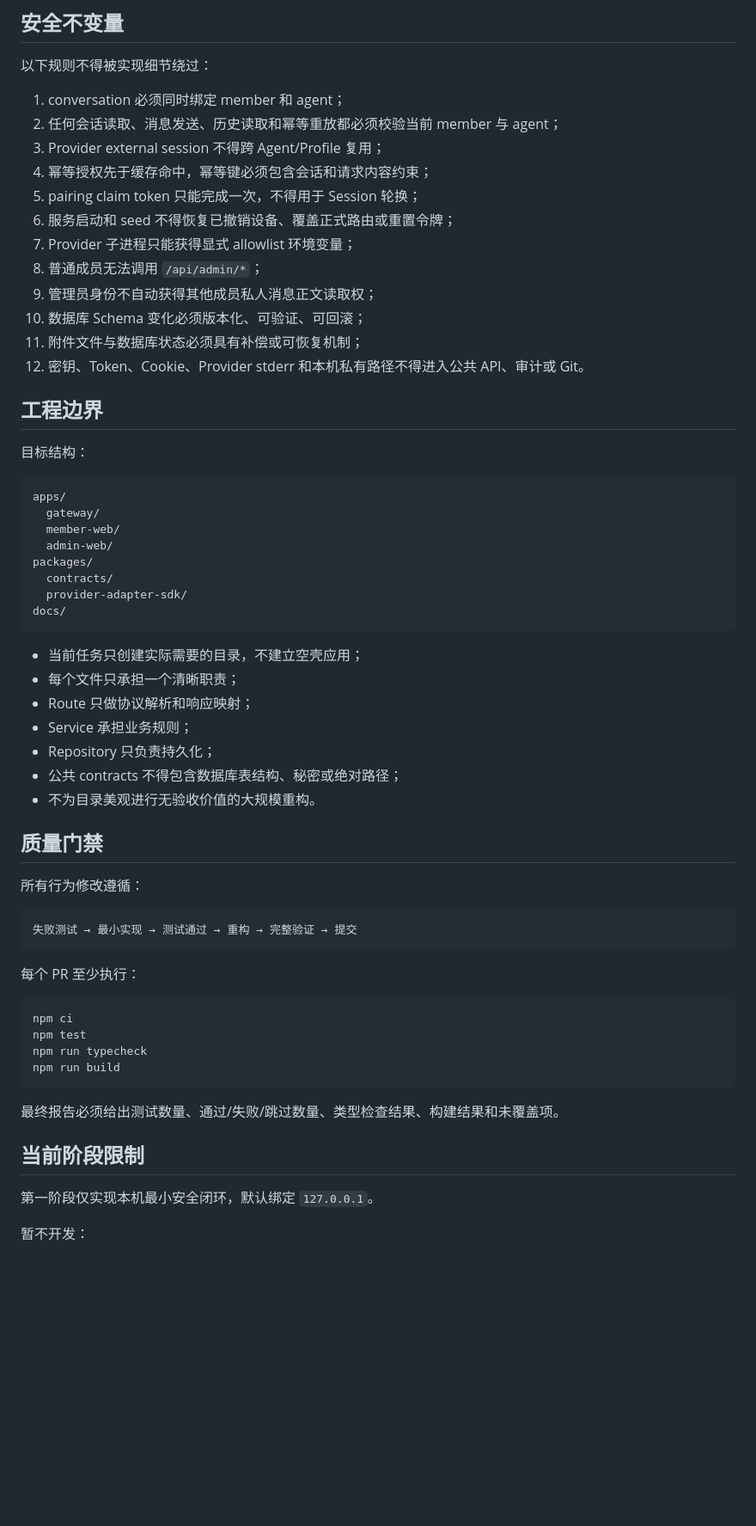
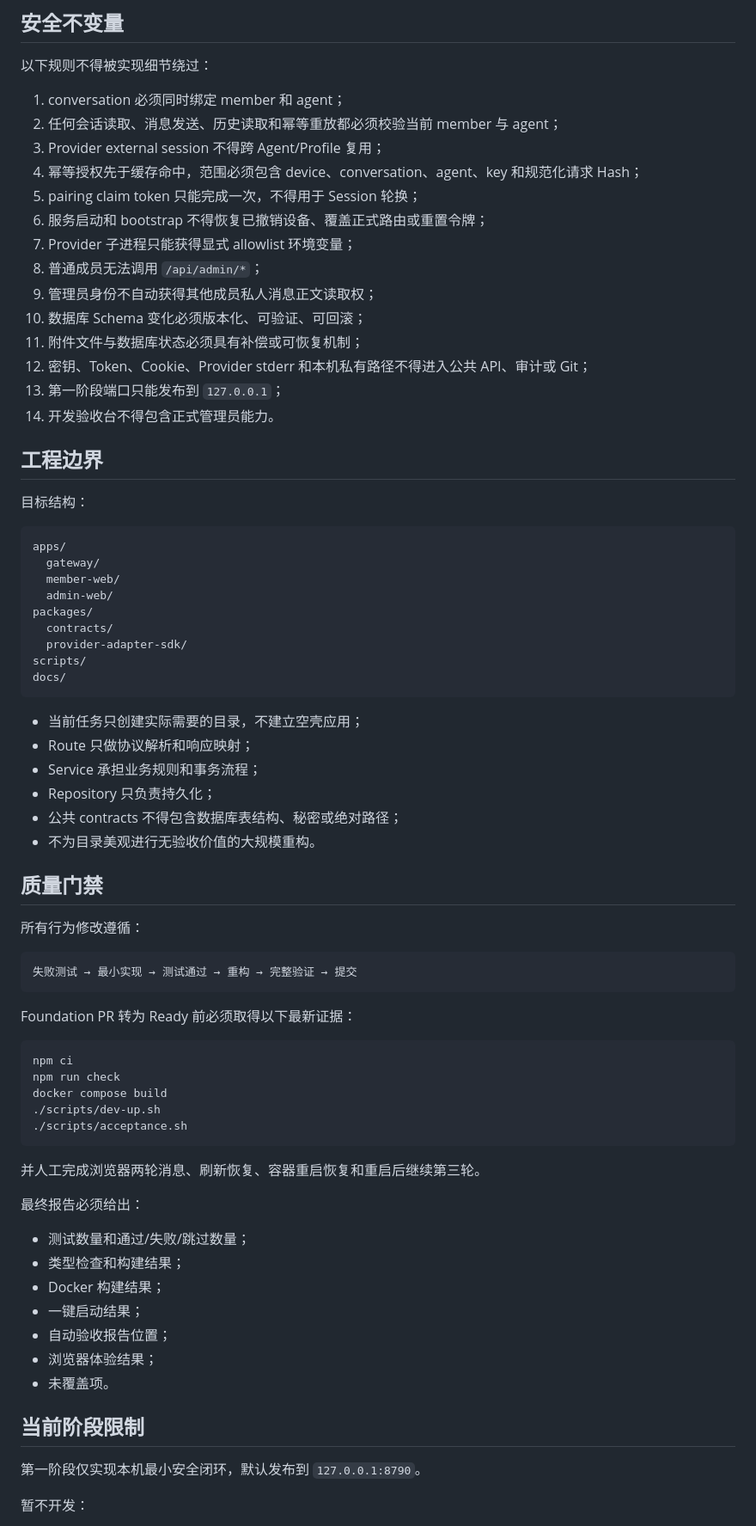
Before and after one commit to ArchitectureWorld/family-ai-platform, a Markdown page: AGENTS.md, the part around one of its changes. Shown at 86% size. Rendered like a GitHub page; blank space fills up the shorter version.

Commit message:
docs: align agent rules with clean one-click Gateway

````diff
--- a/AGENTS.md
+++ b/AGENTS.md
@@ -47,15 +48,17 @@
 1. conversation 必须同时绑定 member 和 agent；
 2. 任何会话读取、消息发送、历史读取和幂等重放都必须校验当前 member 与 agent；
 3. Provider external session 不得跨 Agent/Profile 复用；
-4. 幂等授权先于缓存命中，幂等键必须包含会话和请求内容约束；
+4. 幂等授权先于缓存命中，范围必须包含 device、conversation、agent、key 和规范化请求 Hash；
 5. pairing claim token 只能完成一次，不得用于 Session 轮换；
-6. 服务启动和 seed 不得恢复已撤销设备、覆盖正式路由或重置令牌；
+6. 服务启动和 bootstrap 不得恢复已撤销设备、覆盖正式路由或重置令牌；
 7. Provider 子进程只能获得显式 allowlist 环境变量；
 8. 普通成员无法调用 `/api/admin/*`；
 9. 管理员身份不自动获得其他成员私人消息正文读取权；
 10. 数据库 Schema 变化必须版本化、可验证、可回滚；
 11. 附件文件与数据库状态必须具有补偿或可恢复机制；
-12. 密钥、Token、Cookie、Provider stderr 和本机私有路径不得进入公共 API、审计或 Git。
+12. 密钥、Token、Cookie、Provider stderr 和本机私有路径不得进入公共 API、审计或 Git；
+13. 第一阶段端口只能发布到 `127.0.0.1`；
+14. 开发验收台不得包含正式管理员能力。
 
 ## 工程边界
 
@@ -69,13 +72,13 @@ apps/
 packages/
   contracts/
   provider-adapter-sdk/
+scripts/
 docs/
 ```
 
 - 当前任务只创建实际需要的目录，不建立空壳应用；
-- 每个文件只承担一个清晰职责；
 - Route 只做协议解析和响应映射；
-- Service 承担业务规则；
+- Service 承担业务规则和事务流程；
 - Repository 只负责持久化；
 - 公共 contracts 不得包含数据库表结构、秘密或绝对路径；
 - 不为目录美观进行无验收价值的大规模重构。
@@ -88,20 +91,31 @@ docs/
 失败测试 → 最小实现 → 测试通过 → 重构 → 完整验证 → 提交
 ```
 
-每个 PR 至少执行：
+Foundation PR 转为 Ready 前必须取得以下最新证据：
 
 ```bash
 npm ci
-npm test
-npm run typecheck
-npm run build
+npm run check
+docker compose build
+./scripts/dev-up.sh
+./scripts/acceptance.sh
 ```
 
-最终报告必须给出测试数量、通过/失败/跳过数量、类型检查结果、构建结果和未覆盖项。
+并人工完成浏览器两轮消息、刷新恢复、容器重启恢复和重启后继续第三轮。
+
+最终报告必须给出：
+
+- 测试数量和通过/失败/跳过数量；
+- 类型检查和构建结果；
+- Docker 构建结果；
+- 一键启动结果；
+- 自动验收报告位置；
+- 浏览器体验结果；
+- 未覆盖项。
 
 ## 当前阶段限制
 
-第一阶段仅实现本机最小安全闭环，默认绑定 `127.0.0.1`。
+第一阶段仅实现本机最小安全闭环，默认发布到 `127.0.0.1:8790`。
 
 暂不开发：
 
````
Also changed, not shown: other parts of AGENTS.md (+11 -6 lines).
